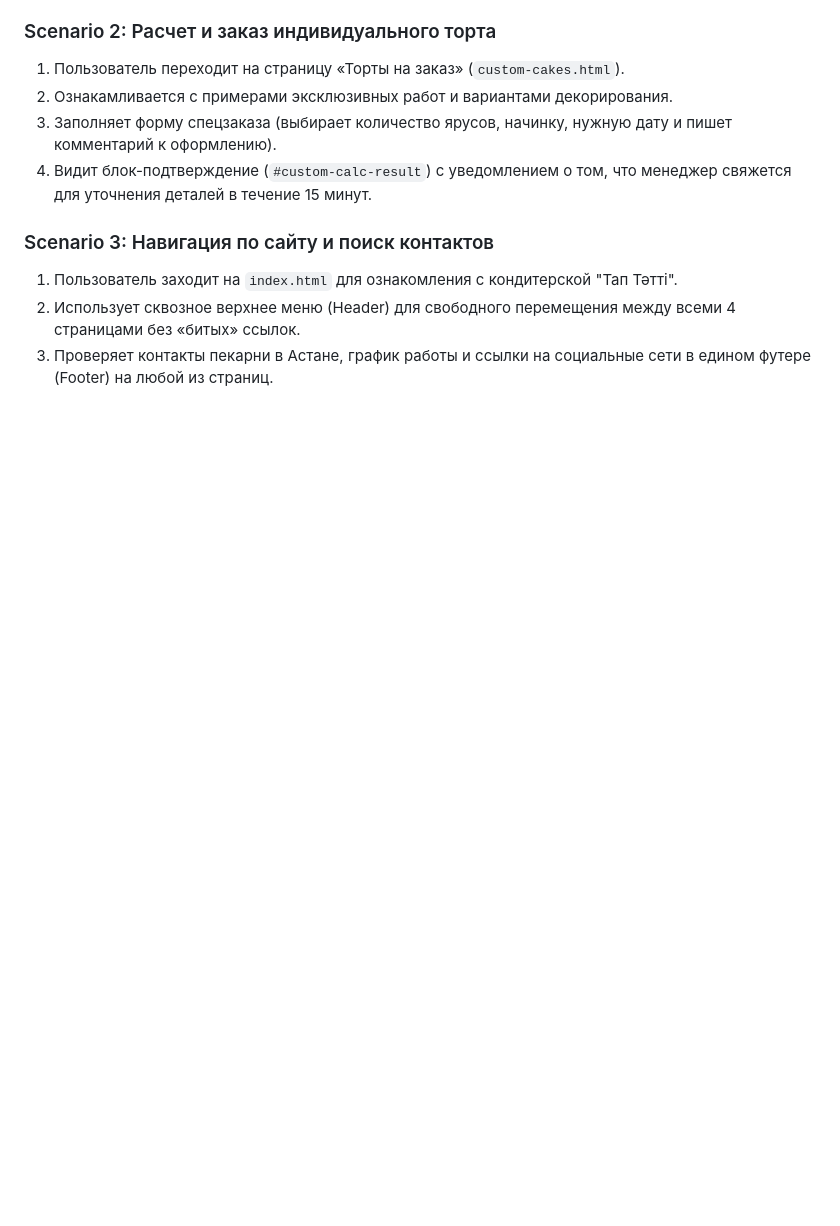
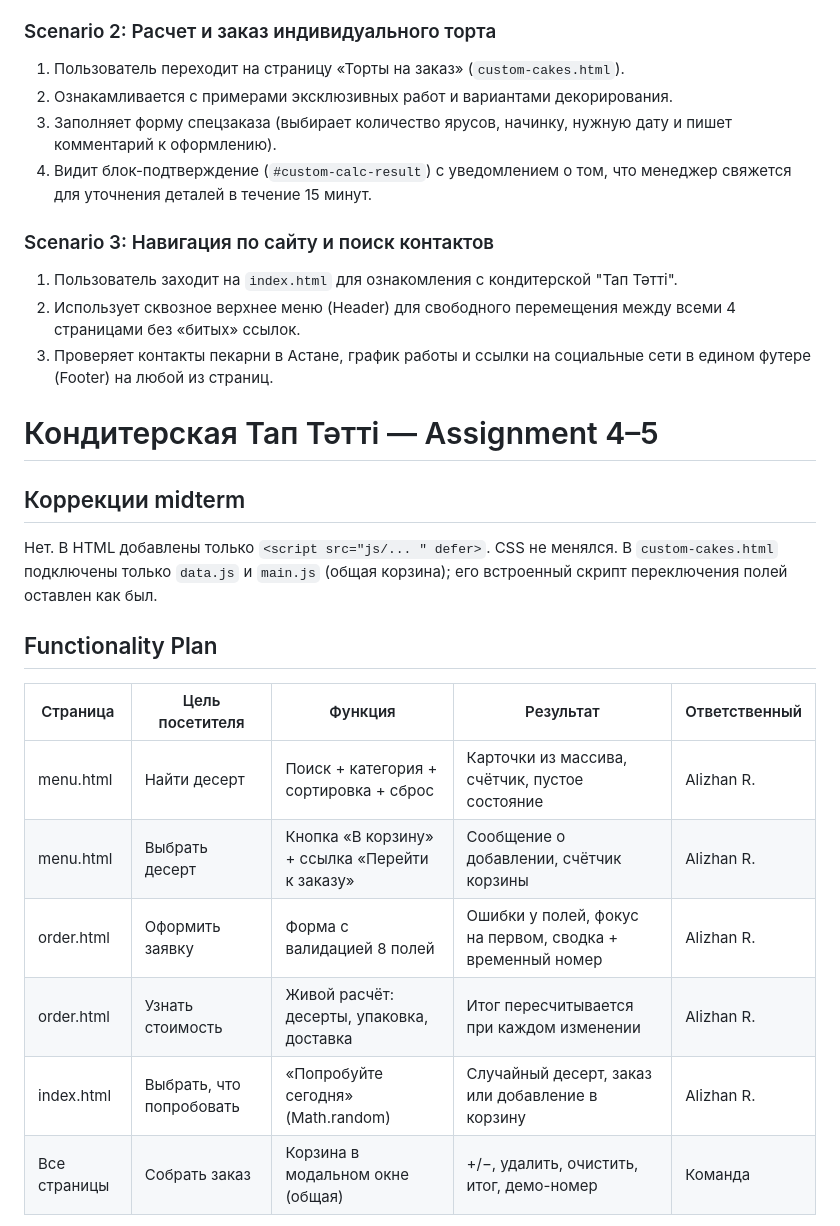
Before and after one commit to daurenpelmen8656/Tap-tatti, a Markdown page: taptatti-website/README.md, the part around one of its changes. Drawn GitHub-style; blank space fills up the shorter version.

```diff
--- a/taptatti-website/README.md
+++ b/taptatti-website/README.md
@@ -41,3 +41,20 @@ Tap Tatti Bakery (Astana, Kazakhstan)
 1. Пользователь заходит на `index.html` для ознакомления с кондитерской "Тап Тәтті".
 2. Использует сквозное верхнее меню (Header) для свободного перемещения между всеми 4 страницами без «битых» ссылок.
 3. Проверяет контакты пекарни в Астане, график работы и ссылки на социальные сети в едином футере (Footer) на любой из страниц.
+
+# Кондитерская Тап Тәтті — Assignment 4–5
+
+## Коррекции midterm
+Нет. В HTML добавлены только `<script src="js/... " defer>`. CSS не менялся. В `custom-cakes.html` подключены только `data.js` и `main.js` (общая корзина); его встроенный скрипт переключения полей оставлен как был.
+
+## Functionality Plan
+
+| Страница | Цель посетителя | Функция | Результат | Ответственный |
+|---|---|---|---|---|
+| menu.html | Найти десерт | Поиск + категория + сортировка + сброс | Карточки из массива, счётчик, пустое состояние | Alizhan R. |
+| menu.html | Выбрать десерт | Кнопка «В корзину» + ссылка «Перейти к заказу» | Сообщение о добавлении, счётчик корзины | Alizhan R. |
+| order.html | Оформить заявку | Форма с валидацией 8 полей | Ошибки у полей, фокус на первом, сводка + временный номер | Alizhan R. |
+| order.html | Узнать стоимость | Живой расчёт: десерты, упаковка, доставка | Итог пересчитывается при каждом изменении | Alizhan R. |
+| index.html | Выбрать, что попробовать | «Попробуйте сегодня» (Math.random) | Случайный десерт, заказ или добавление в корзину | Alizhan R. |
+| Все страницы | Собрать заказ | Корзина в модальном окне (общая) | +/−, удалить, очистить, итог, демо-номер | Команда |
+
```
Also changed, not shown: other parts of taptatti-website/README.md (+37 -0 lines).
